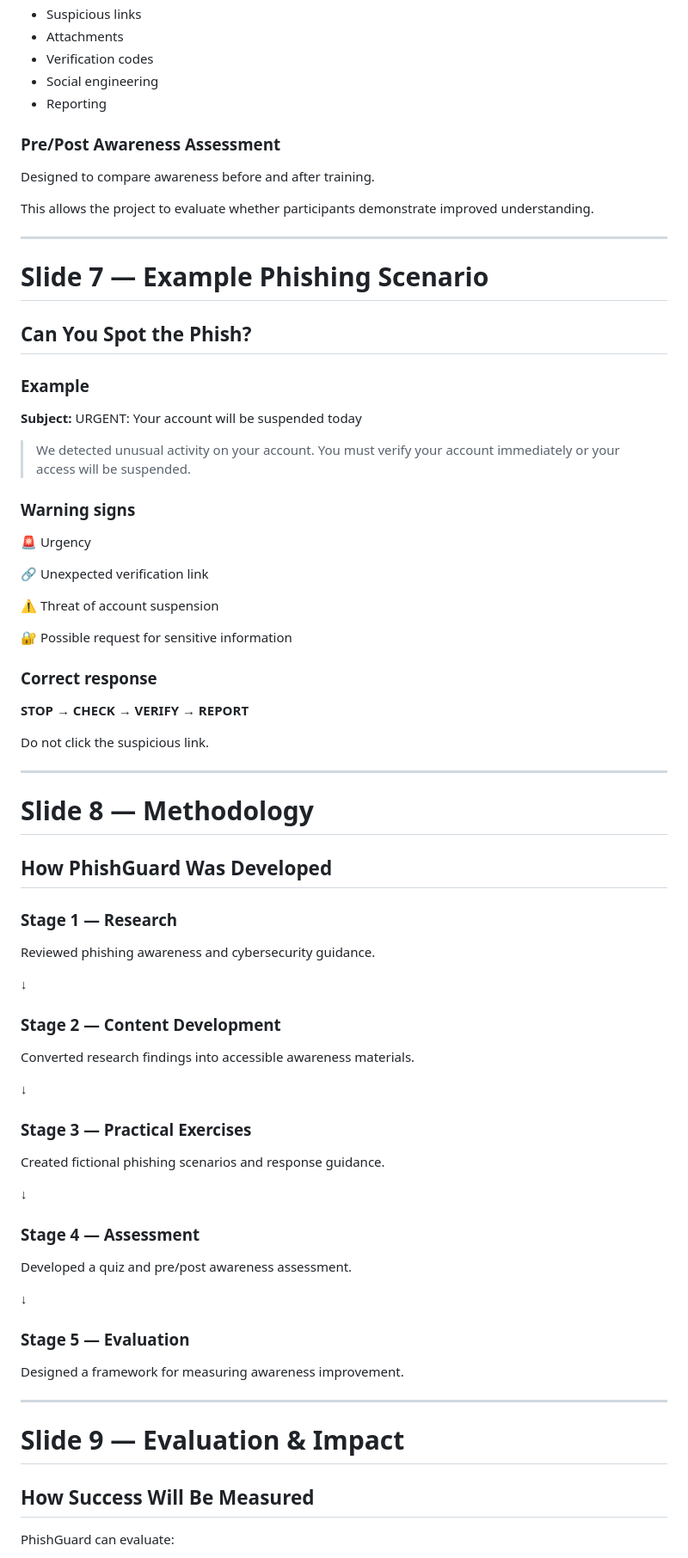
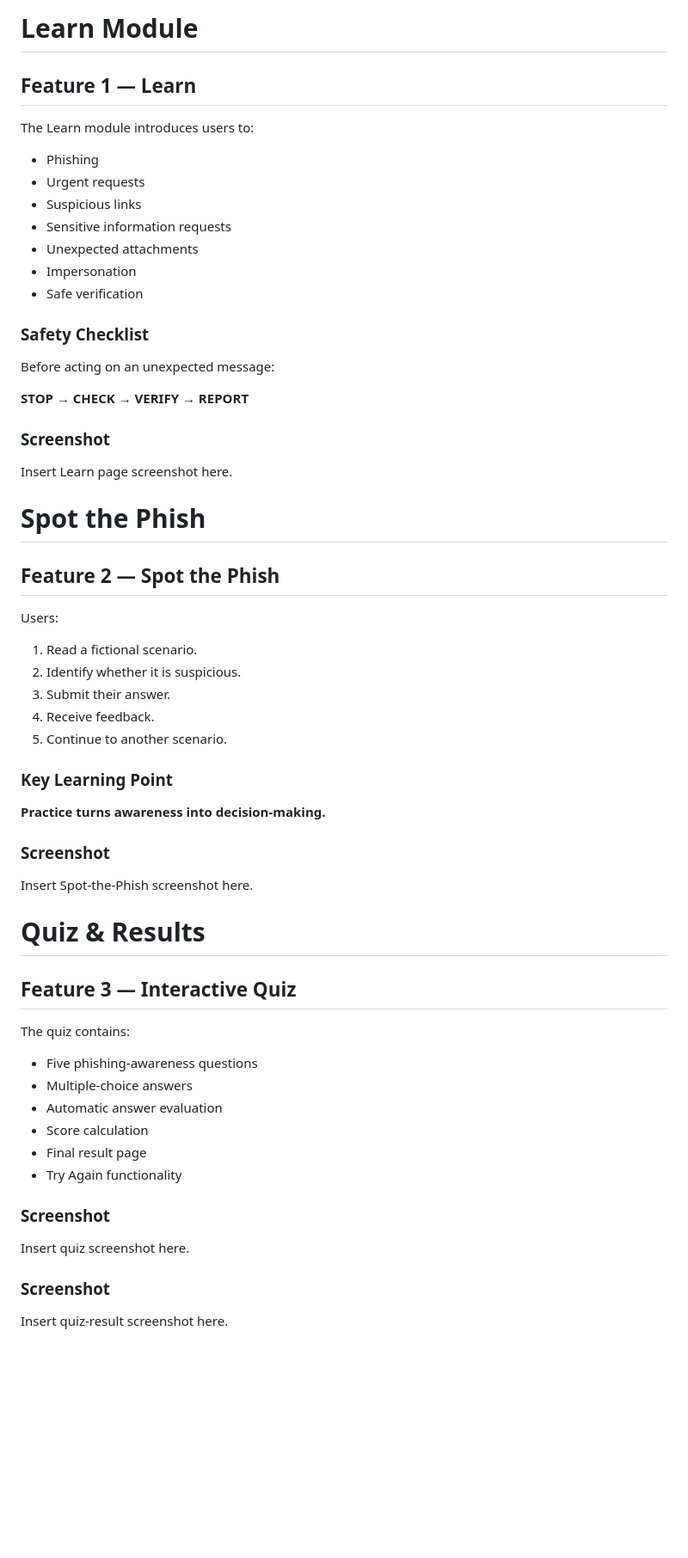
Before and after one commit to jossy32osi/PhishGuard-Capstone, a Markdown page: presentation/capstone-presentation.md, the part around one of its changes. Shown at 86% size. Rendered like a GitHub page; blank space fills up the shorter version.

Commit message:
Update final capstone presentation outline

```diff
--- a/presentation/capstone-presentation.md
+++ b/presentation/capstone-presentation.md
@@ -123,82 +157,69 @@ A 10-question knowledge assessment covering:
+#  Learn Module
+
+## Feature 1 — Learn
+
+The Learn module introduces users to:
+
+- Phishing
+- Urgent requests
 - Suspicious links
-- Attachments
-- Verification codes
-- Social engineering
-- Reporting
+- Sensitive information requests
+- Unexpected attachments
+- Impersonation
+- Safe verification
 
-### Pre/Post Awareness Assessment
+### Safety Checklist
 
-Designed to compare awareness before and after training.
-
-This allows the project to evaluate whether participants demonstrate improved understanding.
-
----
-
-# Slide 7 — Example Phishing Scenario
-
-## Can You Spot the Phish?
-
-### Example
-
-**Subject:** URGENT: Your account will be suspended today
-
-> We detected unusual activity on your account. You must verify your account immediately or your access will be suspended.
-
-### Warning signs
-
-🚨 Urgency
-
-🔗 Unexpected verification link
-
-⚠️ Threat of account suspension
-
-🔐 Possible request for sensitive information
-
-### Correct response
+Before acting on an unexpected message:
 
 **STOP → CHECK → VERIFY → REPORT**
 
-Do not click the suspicious link.
+### Screenshot
 
----
+Insert Learn page screenshot here.
 
-# Slide 8 — Methodology
 
-## How PhishGuard Was Developed
 
-### Stage 1 — Research
+#  Spot the Phish
 
-Reviewed phishing awareness and cybersecurity guidance.
+## Feature 2 — Spot the Phish
 
-↓
+Users:
 
-### Stage 2 — Content Development
+1. Read a fictional scenario.
+2. Identify whether it is suspicious.
+3. Submit their answer.
+4. Receive feedback.
+5. Continue to another scenario.
 
-Converted research findings into accessible awareness materials.
+### Key Learning Point
 
-↓
+**Practice turns awareness into decision-making.**
 
-### Stage 3 — Practical Exercises
+### Screenshot
 
-Created fictional phishing scenarios and response guidance.
+Insert Spot-the-Phish screenshot here.
 
-↓
 
-### Stage 4 — Assessment
 
-Developed a quiz and pre/post awareness assessment.
+#  Quiz & Results
 
-↓
+## Feature 3 — Interactive Quiz
 
-### Stage 5 — Evaluation
+The quiz contains:
 
-Designed a framework for measuring awareness improvement.
+- Five phishing-awareness questions
+- Multiple-choice answers
+- Automatic answer evaluation
+- Score calculation
+- Final result page
+- Try Again functionality
 
----
+### Screenshot
 
-# Slide 9 — Evaluation & Impact
+Insert quiz screenshot here.
 
-## How Success Will Be Measured
+### Screenshot
 
-PhishGuard can evaluate:
+Insert quiz-result screenshot here.
 
```
Also changed, not shown: other parts of presentation/capstone-presentation.md (+152 -104 lines).
